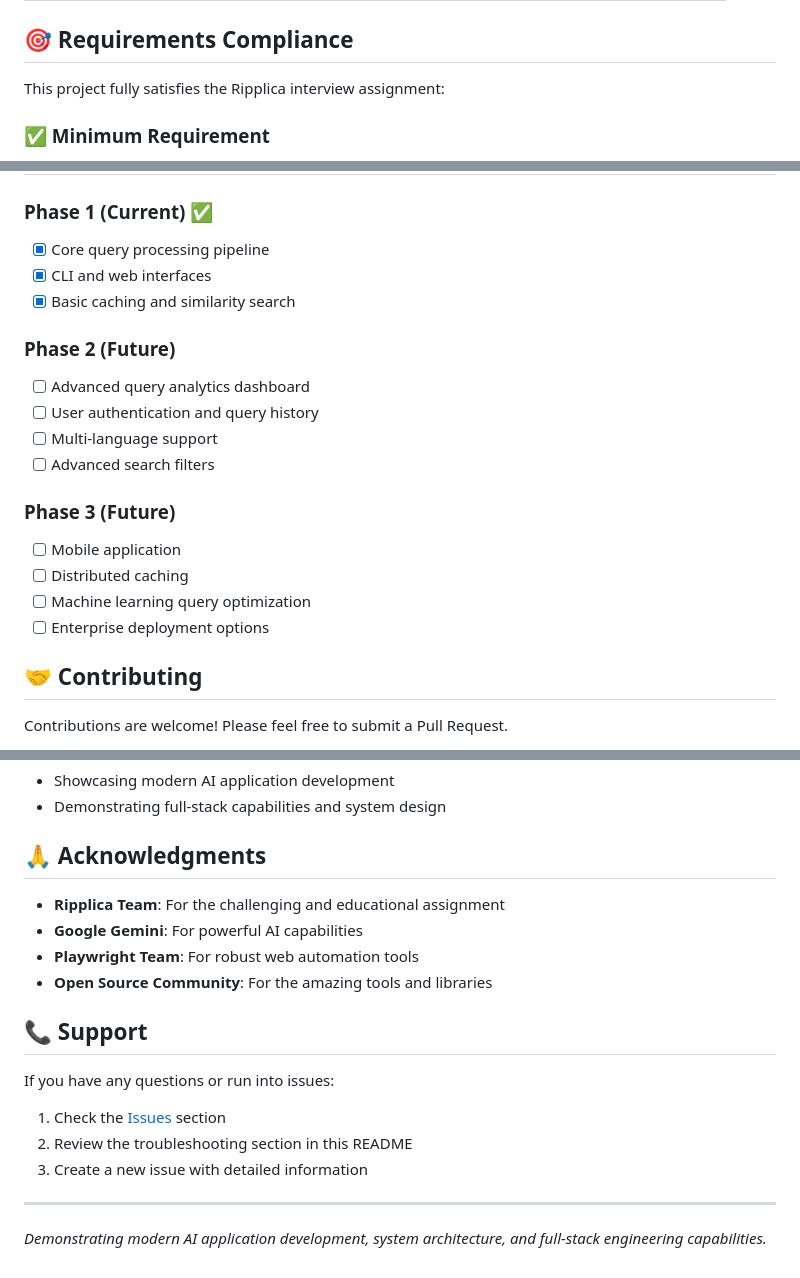
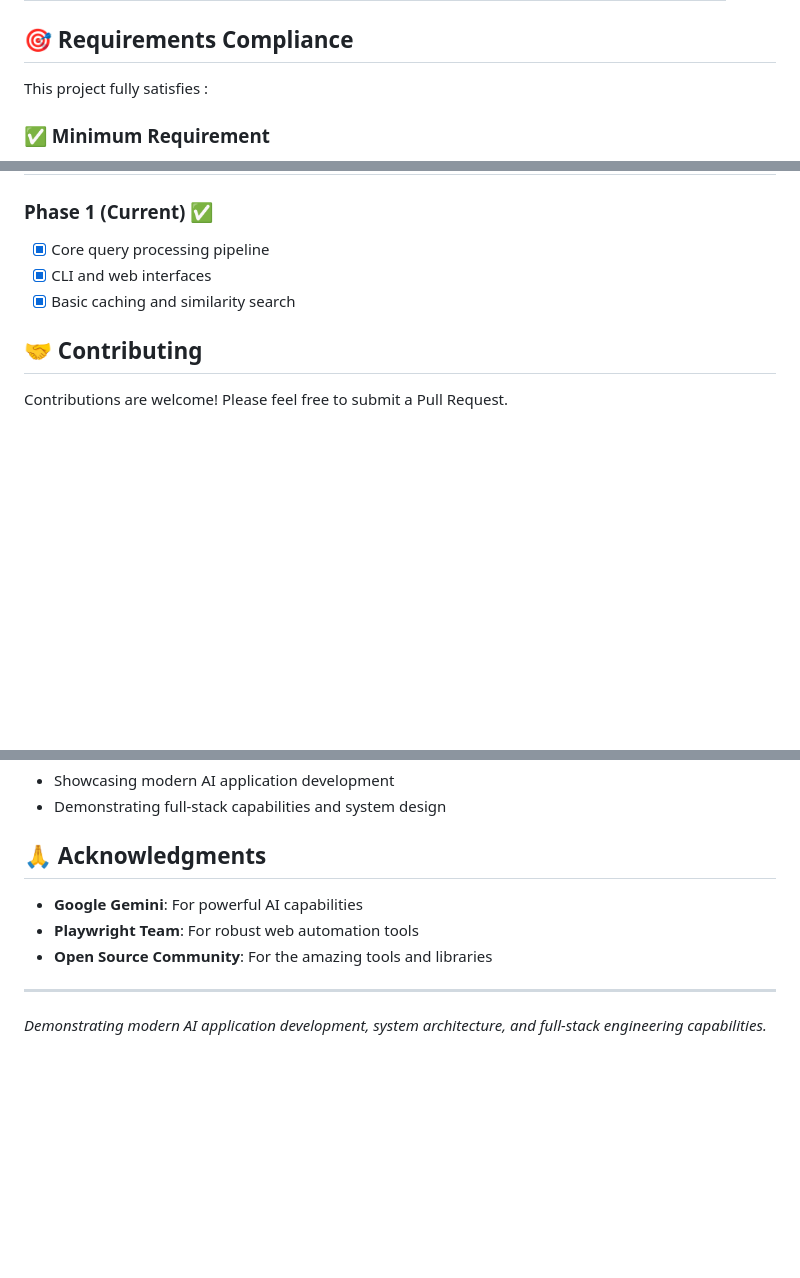
Before and after one commit to ranaashutosh2923/web-browser-query-agent, a Markdown page: README.md, 3 parts joined by grey strips. Rendered like a GitHub page; blank space fills up the shorter version.

```diff
--- a/README.md
+++ b/README.md
@@ -235,7 +235,7 @@ web_query_agent/
 
 ## 🎯 Requirements Compliance
 
-This project fully satisfies the Ripplica interview assignment:
+This project fully satisfies :
 
 ### ✅ Minimum Requirement
 - **Architecture Explanation**: Complete system flowchart and detailed documentation
@@ -307,18 +307,6 @@ python cli.py --status                           # System health check
 - [x] CLI and web interfaces
 - [x] Basic caching and similarity search
 
-### Phase 2 (Future)
-- [ ] Advanced query analytics dashboard
-- [ ] User authentication and query history
-- [ ] Multi-language support
-- [ ] Advanced search filters
-
-### Phase 3 (Future)
-- [ ] Mobile application
-- [ ] Distributed caching
-- [ ] Machine learning query optimization
-- [ ] Enterprise deployment options
-
 ## 🤝 Contributing
 
 Contributions are welcome! Please feel free to submit a Pull Request.
@@ -348,19 +336,10 @@ This project is licensed under the MIT License - see the [LICENSE](LICENSE) file
 
 ## 🙏 Acknowledgments
 
-- **Ripplica Team**: For the challenging and educational assignment
 - **Google Gemini**: For powerful AI capabilities
 - **Playwright Team**: For robust web automation tools
 - **Open Source Community**: For the amazing tools and libraries
 
-## 📞 Support
-
-If you have any questions or run into issues:
-
-1. Check the [Issues](https://github.com/yourusername/web-browser-query-agent/issues) section
-2. Review the troubleshooting section in this README
-3. Create a new issue with detailed information
-
 ---
 
 *Demonstrating modern AI application development, system architecture, and full-stack engineering capabilities.*
```
